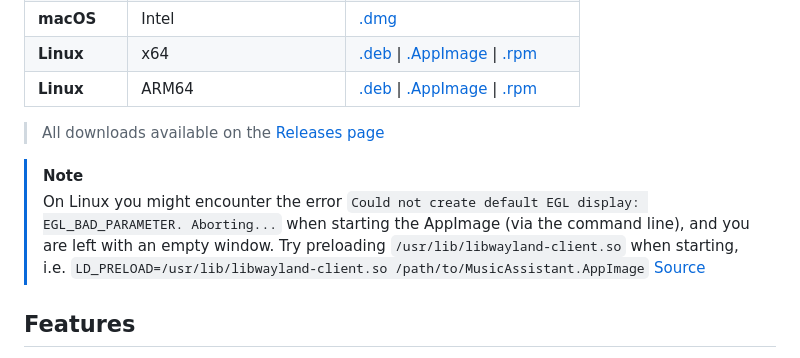
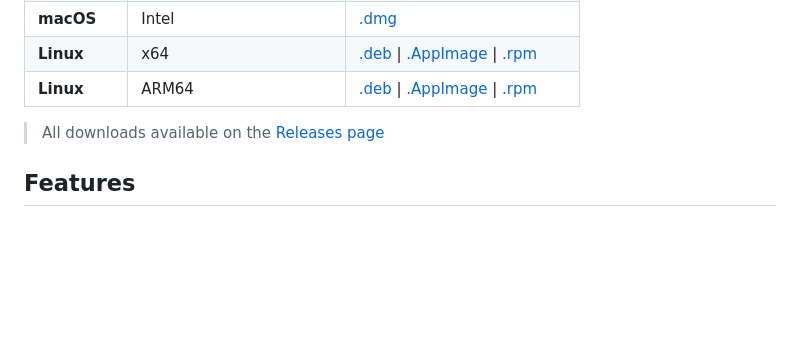
Before and after one commit to music-assistant/desktop-app, a Markdown page: README.md, the part around the change. GitHub-like rendering; blank space fills up the shorter version.

Commit message:
revert readme

```diff
--- a/README.md
+++ b/README.md
@@ -40,10 +40,6 @@ For feature requests, please see [feature requests](https://github.com/music-ass
 | **Linux**   | ARM64                    | [.deb](https://github.com/music-assistant/desktop-app/releases/latest) \| [.AppImage](https://github.com/music-assistant/desktop-app/releases/latest) \| [.rpm](https://github.com/music-assistant/desktop-app/releases/latest) |
 
 > All downloads available on the [Releases page](https://github.com/music-assistant/desktop-app/releases/latest)
-
-> [!NOTE]
-> On Linux you might encounter the error `Could not create default EGL display: EGL_BAD_PARAMETER. Aborting...` when starting the AppImage (via the command line), and you are left with an empty window.
-> Try preloading `/usr/lib/libwayland-client.so` when starting, i.e. `LD_PRELOAD=/usr/lib/libwayland-client.so /path/to/MusicAssistant.AppImage` [Source](https://github.com/jely2002/youtube-dl-gui/issues/603)
 
 ## Features
 
```
